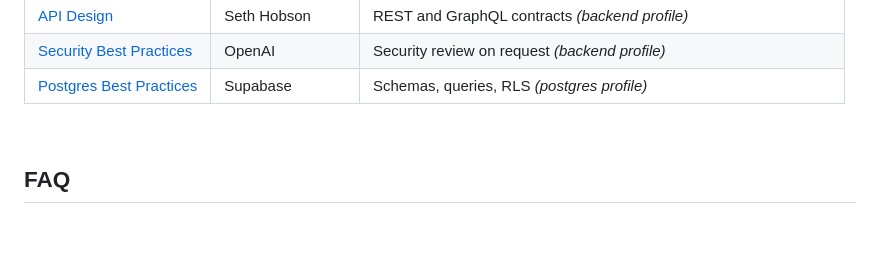
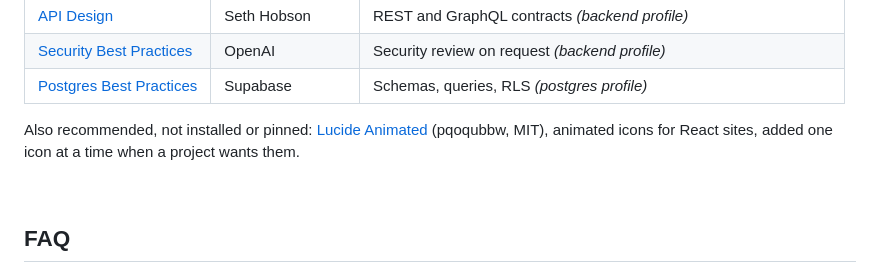
Before and after one commit to generosomm/universal-web-dev, a Markdown page: README.md, the part around the change. Drawn GitHub-style; blank space fills up the shorter version.

```diff
--- a/README.md
+++ b/README.md
@@ -175,6 +175,8 @@ All installed from pinned commits in [dependencies.lock.json](dependencies.lock.
 | [Security Best Practices](https://github.com/openai/skills) | OpenAI | Security review on request *(backend profile)* |
 | [Postgres Best Practices](https://github.com/supabase/agent-skills) | Supabase | Schemas, queries, RLS *(postgres profile)* |
 
+Also recommended, not installed or pinned: [Lucide Animated](https://github.com/pqoqubbw/icons) (pqoqubbw, MIT), animated icons for React sites, added one icon at a time when a project wants them.
+
 <br>
 
 ## FAQ
```
Also changed, not shown: CREDITS.md (+4 -0 lines), SKILL.md (+1 -1 lines).
